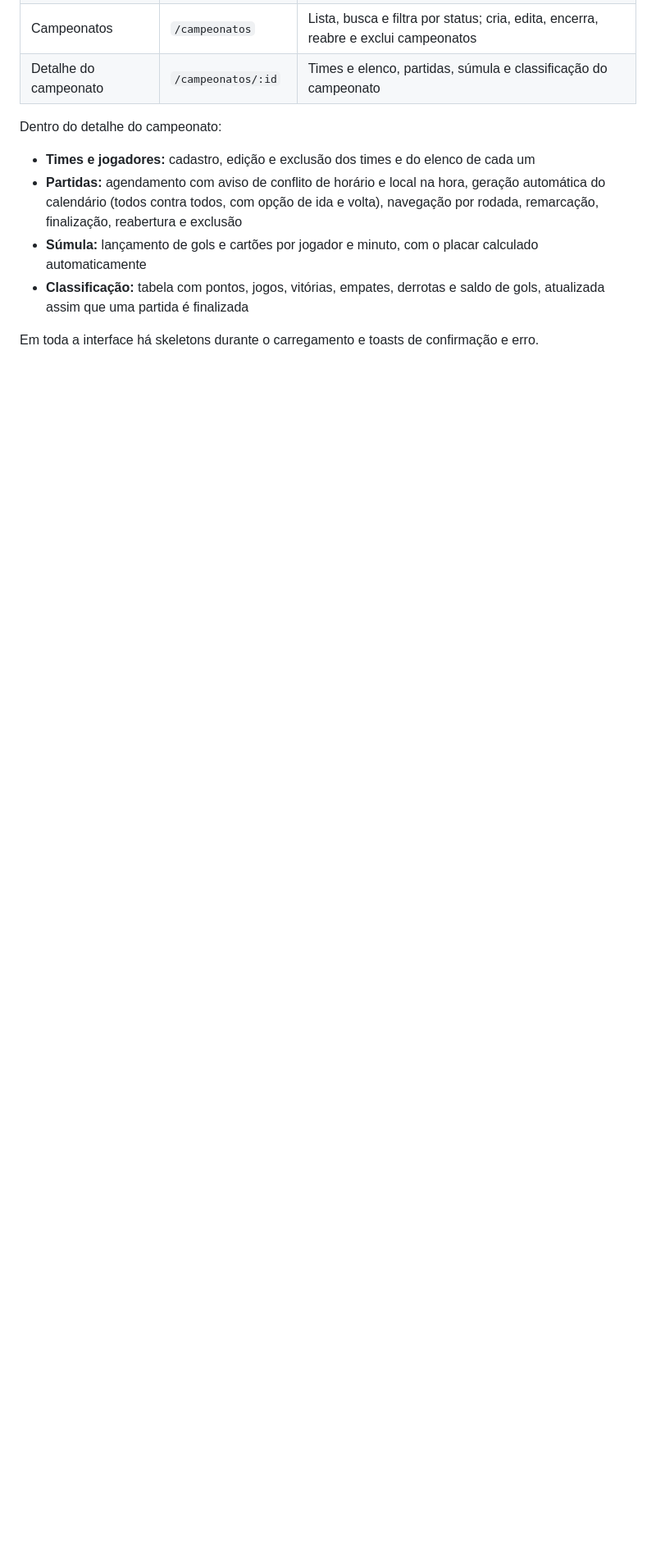
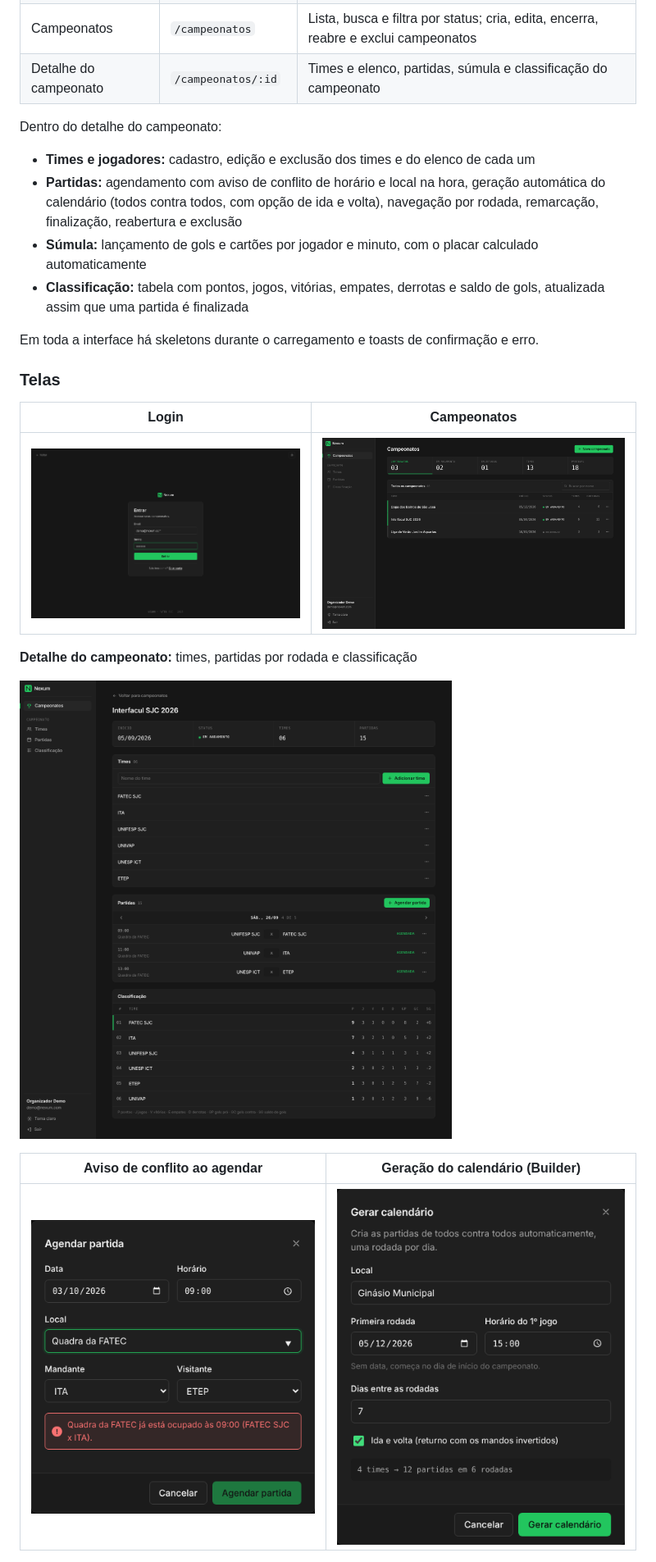
Before and after one commit to yCels/Entrega_Eng_Software, a Markdown page: README.md, the part around one of its changes. Shown at 82% size. Rendered like a GitHub page; pictures changed too: docs/img/calendario.png (added), docs/img/campeonatos.png (added), docs/img/conflito.png (added); blank space fills up the shorter version.

Commit message:
docs(readme): adiciona os prints das telas e atualiza o número de testes

```diff
--- a/README.md
+++ b/README.md
@@ -49,4 +49,17 @@ Dentro do detalhe do campeonato:
 
 Em toda a interface há skeletons durante o carregamento e toasts de confirmação e erro.
 
-<!-- prints das telas -->
+### Telas
+
+| Login | Campeonatos |
+| --- | --- |
+| ![Tela de login](docs/img/login.png) | ![Lista de campeonatos](docs/img/campeonatos.png) |
+
+**Detalhe do campeonato:** times, partidas por rodada e classificação
+
+![Detalhe do campeonato](docs/img/detalhe.png)
+
+| Aviso de conflito ao agendar | Geração do calendário (Builder) |
+| --- | --- |
+| ![Aviso de conflito de horário e local](docs/img/conflito.png) | ![Modal de gerar calendário](docs/img/calendario.png) |
+
```
Also changed, not shown: other parts of README.md (+7 -4 lines), docs/img/sumula.png (added).
